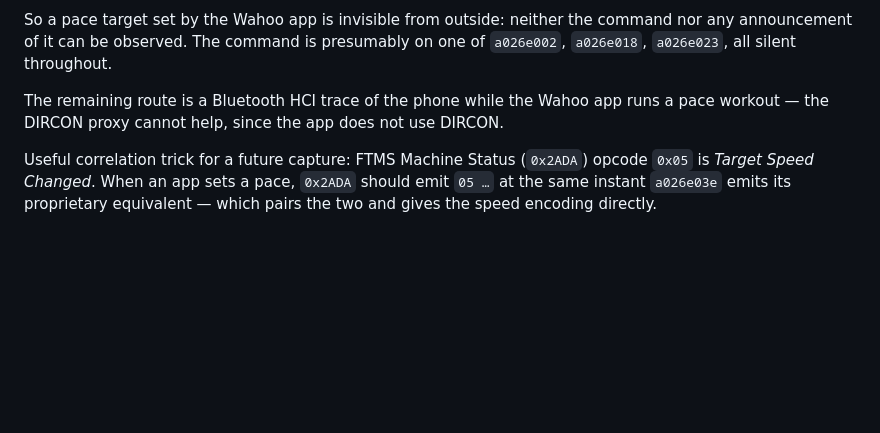
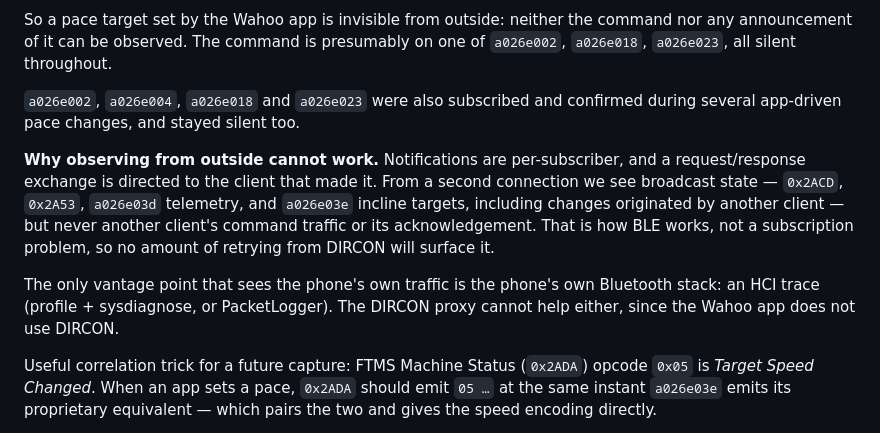
Before and after one commit to chrisbeams-ops/kickr-speed, a Markdown page: PROTOCOL.md, the part around the change. Rendered like a GitHub page; blank space fills up the shorter version.

Commit message:
Explain why the speed command cannot be observed externally
The four remaining candidate command channels were subscribed and
confirmed during several app-driven pace changes and stayed silent.

Notifications are per-subscriber and request/response traffic is directed
to the client that made the request, so a second connection sees broadcast
state but never another client's commands or acknowledgements. This is a
property of BLE rather than a subscription problem, which closes every
external observation route and leaves only a phone-side HCI trace.

Co-Authored-By: Claude Opus 5 <noreply@anthropic.com>

```diff
--- a/PROTOCOL.md
+++ b/PROTOCOL.md
@@ -160,9 +160,20 @@ So a pace target set by the Wahoo app is invisible from outside: neither the
 command nor any announcement of it can be observed. The command is presumably
 on one of `a026e002`, `a026e018`, `a026e023`, all silent throughout.
 
-The remaining route is a Bluetooth HCI trace of the phone while the Wahoo app
-runs a pace workout — the DIRCON proxy cannot help, since the app does not use
-DIRCON.
+`a026e002`, `a026e004`, `a026e018` and `a026e023` were also subscribed and
+confirmed during several app-driven pace changes, and stayed silent too.
+
+**Why observing from outside cannot work.** Notifications are per-subscriber,
+and a request/response exchange is directed to the client that made it. From a
+second connection we see broadcast state — `0x2ACD`, `0x2A53`, `a026e03d`
+telemetry, and `a026e03e` incline targets, including changes originated by
+another client — but never another client's command traffic or its
+acknowledgement. That is how BLE works, not a subscription problem, so no amount
+of retrying from DIRCON will surface it.
+
+The only vantage point that sees the phone's own traffic is the phone's own
+Bluetooth stack: an HCI trace (profile + sysdiagnose, or PacketLogger). The
+DIRCON proxy cannot help either, since the Wahoo app does not use DIRCON.
 
 Useful correlation trick for a future capture: FTMS Machine Status (`0x2ADA`)
 opcode `0x05` is *Target Speed Changed*. When an app sets a pace, `0x2ADA`
```
